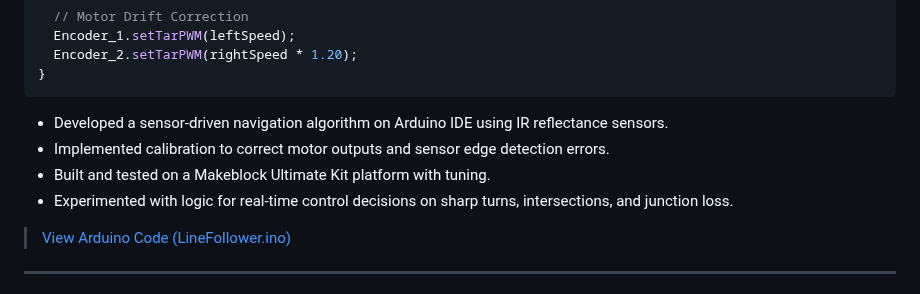
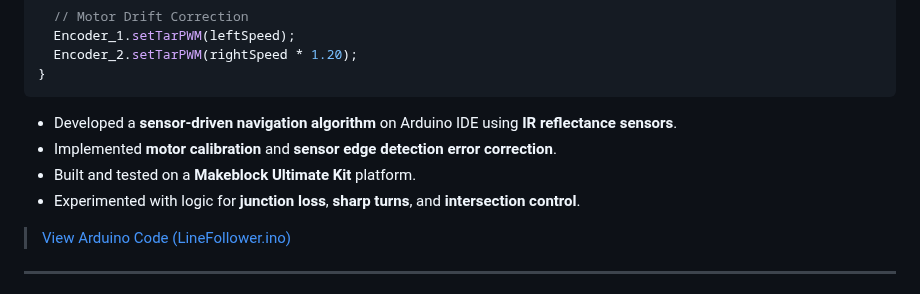
Before and after one commit to Daniel166590/Daniel-Powers-Portfolio, a Markdown page: README.md, the part around one of its changes. Drawn GitHub-style.

````diff
--- a/README.md
+++ b/README.md
@@ -92,10 +92,10 @@ void move(int direction, int speed){
 }
 ```
 
-- Developed a sensor-driven navigation algorithm on Arduino IDE using IR reflectance sensors.
-- Implemented calibration to correct motor outputs and sensor edge detection errors.
-- Built and tested on a Makeblock Ultimate Kit platform with tuning.
-- Experimented with logic for real-time control decisions on sharp turns, intersections, and junction loss.
+- Developed a **sensor-driven navigation algorithm** on Arduino IDE using **IR reflectance sensors**.
+- Implemented **motor calibration** and **sensor edge detection error correction**.
+- Built and tested on a **Makeblock Ultimate Kit** platform.
+- Experimented with logic for **junction loss**, **sharp turns**, and **intersection control**.
 
 > [View Arduino Code (LineFollower.ino)](RoboticsMedia/ArduinoCode/LineFollower.ino)
 
````
Also changed, not shown: other parts of README.md (+7 -7 lines).
